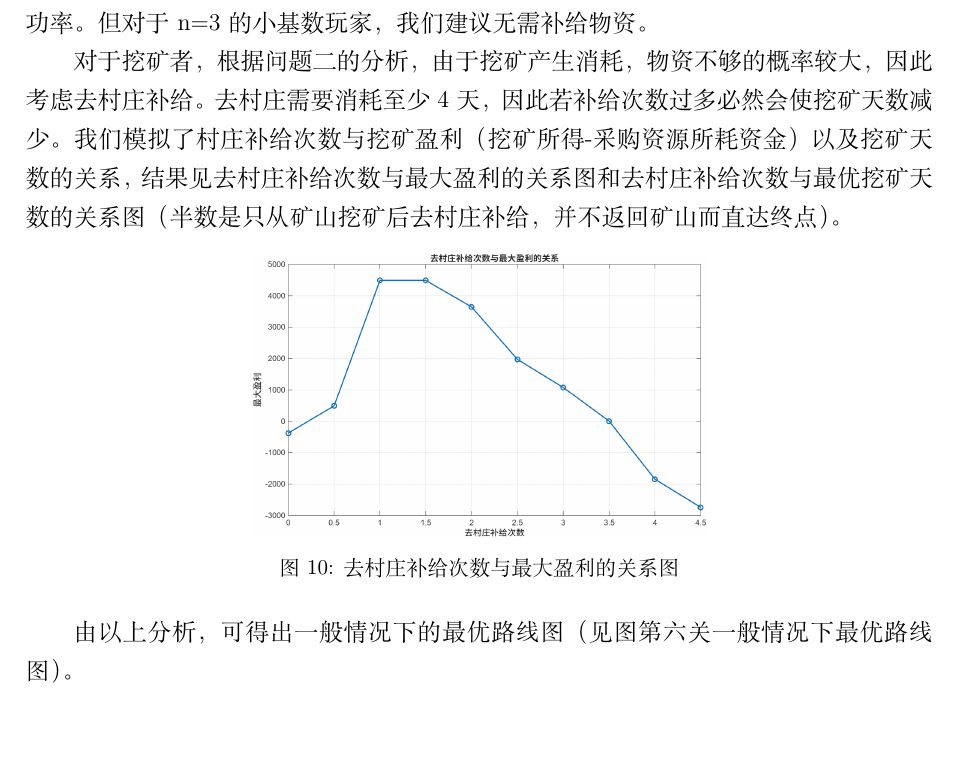
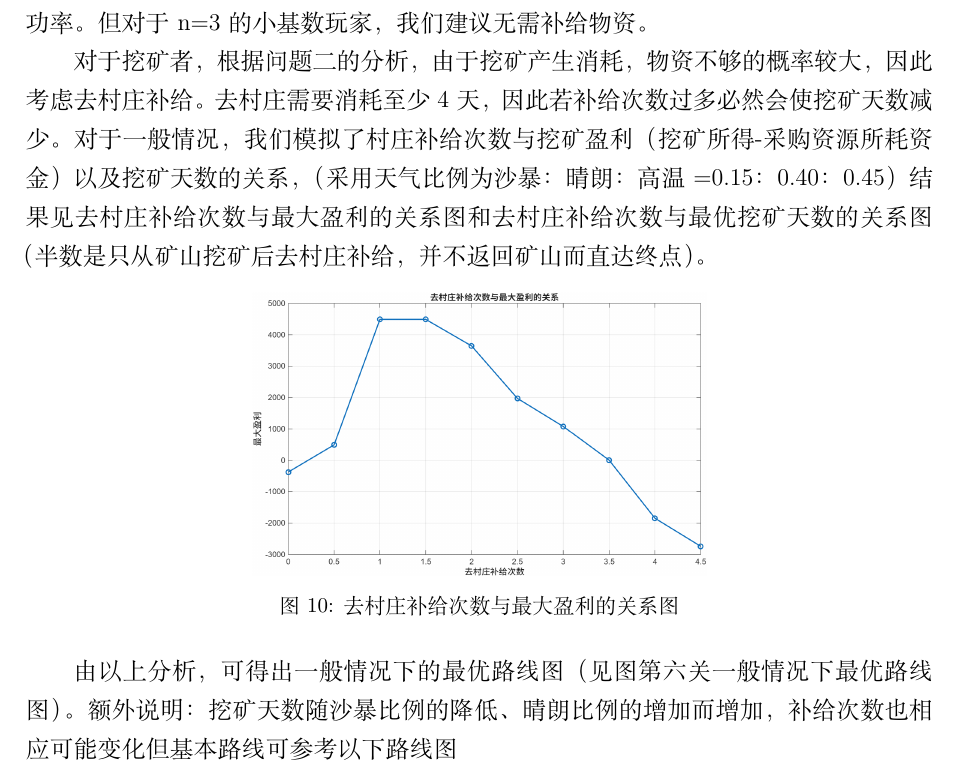
Before and after one commit to CYF1222/document, a LaTeX document (main.tex, which reads C2020b/document/问题三.tex): part of page 18 of 20, cut so that both start at the same text, the shorter picture padded with empty space. Compiled offline with XeLaTeX.

Commit message:
完善了天气比例，加上额外说明

```diff
--- a/C2020b/document/问题三.tex
+++ b/C2020b/document/问题三.tex
@@ -394,7 +394,8 @@ $3\times(9\times 5+9\times10)=405元$，因此只有晴朗挖矿才可能盈利
 %
 去村庄需要消耗至少4天，因此若补给次数过多必然会使挖矿天数减少。
 %
-我们模拟了村庄补给次数与挖矿盈利（挖矿所得-采购资源所耗资金）以及挖矿天数的关系，
+对于一般情况，我们模拟了村庄补给次数与挖矿盈利（挖矿所得-采购资源所耗资金）以及挖矿天数的关系，%
+（采用天气比例为 沙暴：晴朗：高温=0.15：0.40：0.45）
 %
 结果见去村庄补给次数与最大盈利的关系图和去村庄补给次数与最优挖矿天数的关系图
 %
@@ -412,7 +413,9 @@ $3\times(9\times 5+9\times10)=405元$，因此只有晴朗挖矿才可能盈利
   \caption{去村庄补给次数与最优挖矿天数的关系图}
 \end{figure}
 
-由以上分析，可得出一般情况下的最优路线图（见图第六关一般情况下最优路线图）。
+由以上分析，可得出一般情况下的最优路线图（见图第六关一般情况下最优路线图）。%
+额外说明：挖矿天数随沙暴比例的降低、晴朗比例的增加而增加，补给次数也相应可能变化%
+但基本路线可参考以下路线图
 
 \begin{figure}[htbp]
   \centering
```
